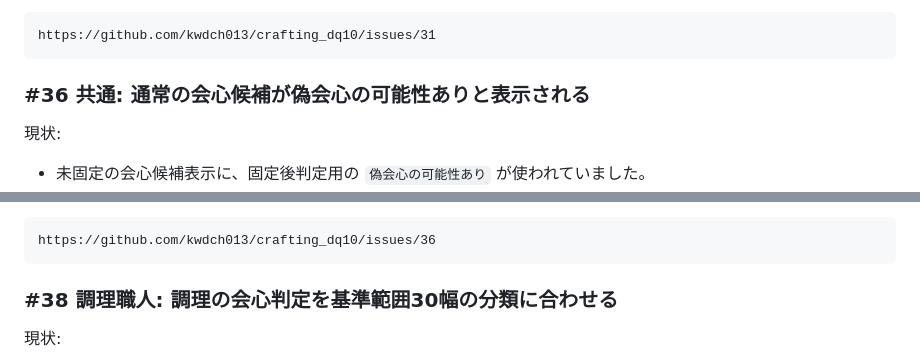
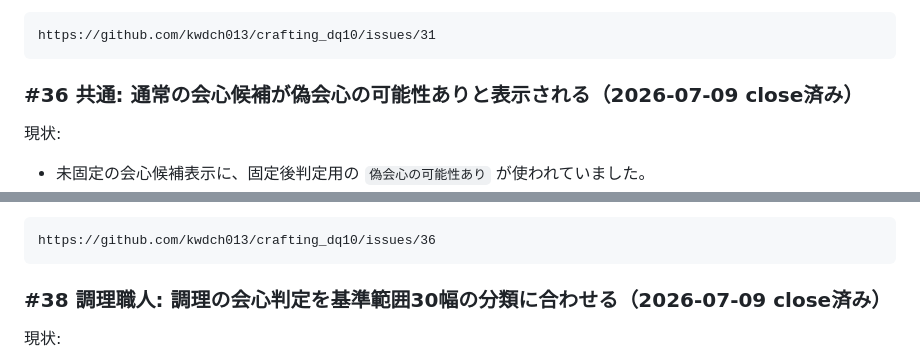
Before and after one commit to kwdch013/crafting_dq10, a Markdown page: docs/issues.md, 2 parts joined by grey strips. GitHub-like rendering.

````diff
--- a/docs/issues.md
+++ b/docs/issues.md
@@ -388,7 +388,7 @@ URL:
 https://github.com/kwdch013/crafting_dq10/issues/31
 ```
 
-### #36 共通: 通常の会心候補が偽会心の可能性ありと表示される
+### #36 共通: 通常の会心候補が偽会心の可能性ありと表示される（2026-07-09 close済み）
 
 現状:
 
@@ -407,7 +407,7 @@ URL:
 https://github.com/kwdch013/crafting_dq10/issues/36
 ```
 
-### #38 調理職人: 調理の会心判定を基準範囲30幅の分類に合わせる
+### #38 調理職人: 調理の会心判定を基準範囲30幅の分類に合わせる（2026-07-09 close済み）
 
 現状:
 
````
Also changed, not shown: other parts of docs/issues.md (+3 -3 lines).
